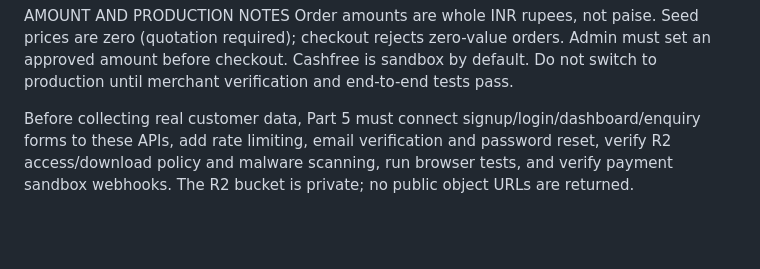
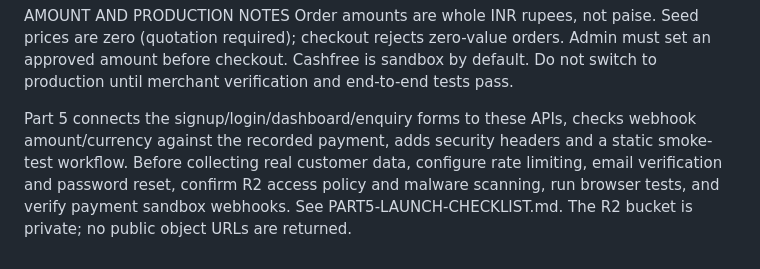
Before and after one commit to arpit-ae/GOAXIS, a Markdown page: PART4-SETUP.md, the part around the change. Drawn GitHub-style; blank space fills up the shorter version.

Commit message:
docs: update backend setup for Part 5 changes

```diff
--- a/PART4-SETUP.md
+++ b/PART4-SETUP.md
@@ -37,4 +37,4 @@ GET /api/admin/overview; PATCH /api/admin/orders/:id; PATCH /api/admin/documents
 AMOUNT AND PRODUCTION NOTES
 Order amounts are whole INR rupees, not paise. Seed prices are zero (quotation required); checkout rejects zero-value orders. Admin must set an approved amount before checkout. Cashfree is sandbox by default. Do not switch to production until merchant verification and end-to-end tests pass.
 
-Before collecting real customer data, Part 5 must connect signup/login/dashboard/enquiry forms to these APIs, add rate limiting, email verification and password reset, verify R2 access/download policy and malware scanning, run browser tests, and verify payment sandbox webhooks. The R2 bucket is private; no public object URLs are returned.
+Part 5 connects the signup/login/dashboard/enquiry forms to these APIs, checks webhook amount/currency against the recorded payment, adds security headers and a static smoke-test workflow. Before collecting real customer data, configure rate limiting, email verification and password reset, confirm R2 access policy and malware scanning, run browser tests, and verify payment sandbox webhooks. See PART5-LAUNCH-CHECKLIST.md. The R2 bucket is private; no public object URLs are returned.
```
